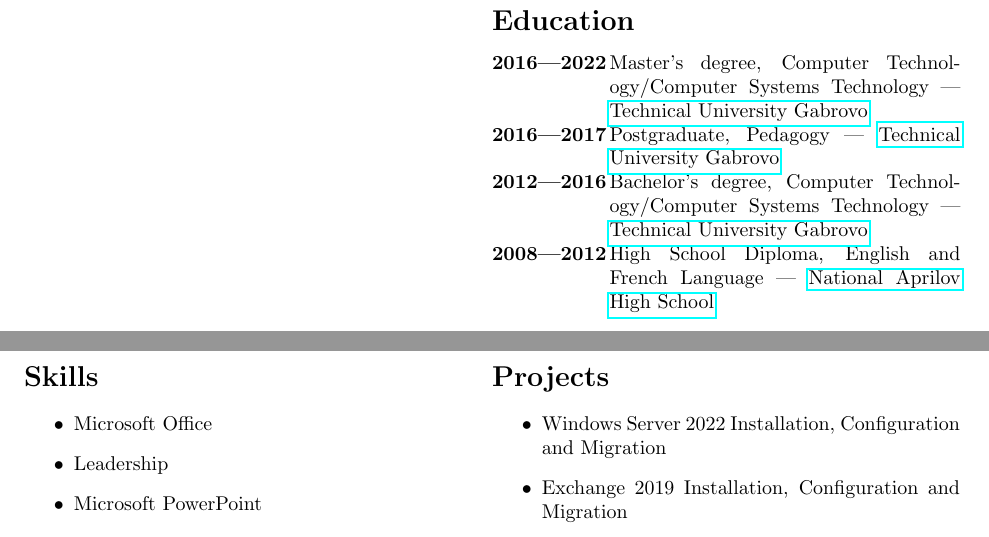
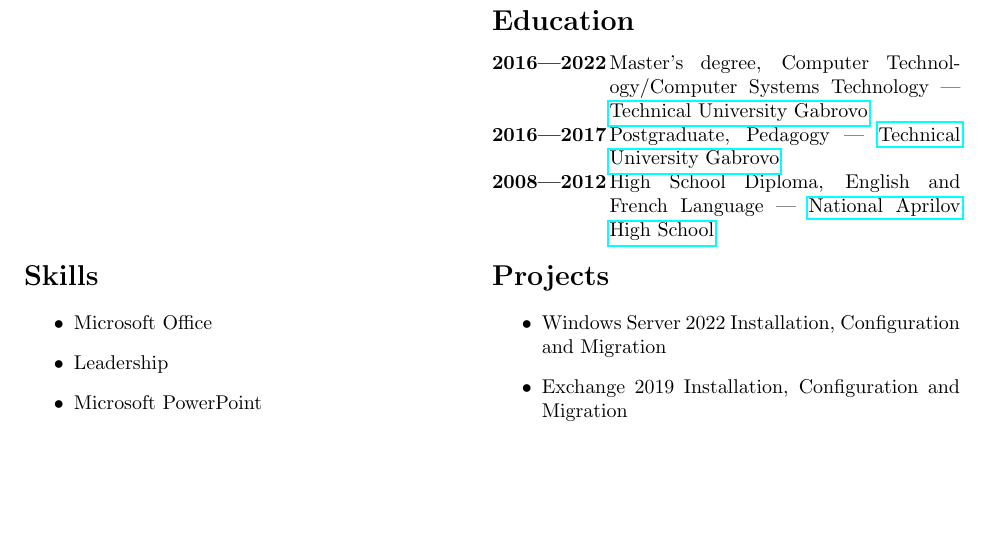
Before and after one commit to svetlyobg/LaTeX-CV, a LaTeX CV (CV.tex): two parts of pages 1 and 2 of 4 before the commit and part of page 1 of 3 after it, the two joined at a grey line, cut so that both start at the same text, the shorter picture padded with empty space. Compiled offline with pdfLaTeX.

Commit message:
Removed Bachelor’s degree, Computer Technol- ogy/Computer Systems Technology — Technical University Gabrovo

```diff
--- a/CV.tex
+++ b/CV.tex
@@ -63,7 +63,6 @@
 			\begin{tabular}{@{}p{0.2\linewidth} p{0.75\linewidth}}
 				\textbf{2016—2022} & Master's degree, Computer Technology/Computer Systems Technology — \href{https://www.tugab.bg/en/}{Technical University Gabrovo}   \\
 				\textbf{2016—2017} & Postgraduate, Pedagogy — \href{https://www.tugab.bg/en/}{Technical University Gabrovo}                                             \\
-				\textbf{2012—2016} & Bachelor's degree, Computer Technology/Computer Systems Technology — \href{https://www.tugab.bg/en/}{Technical University Gabrovo} \\
 				\textbf{2008—2012} & High School Diploma, English and French Language — \href{https://nag-school.org/}{National Aprilov High School}                    \\
 			\end{tabular}
 		\end{minipage}
```
